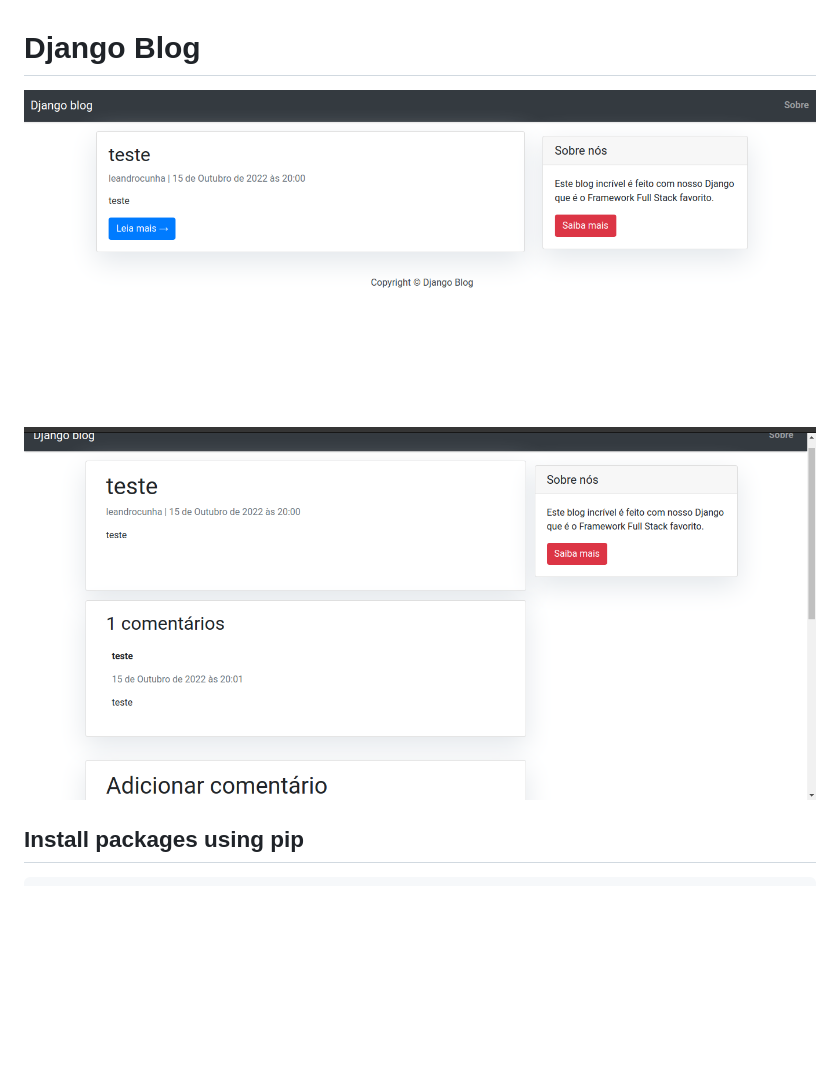
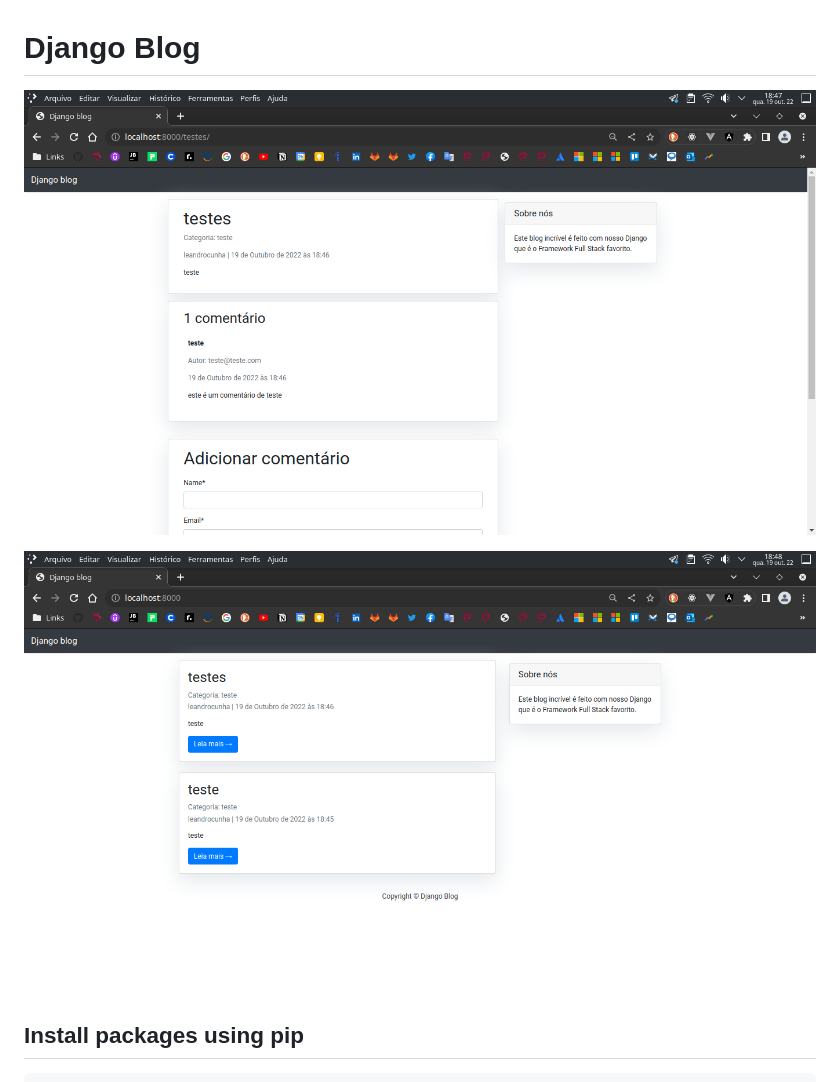
Before and after one commit to leandrocunha526/django-webblog, a Markdown page: README.md, the part around the change. Rendered like a GitHub page; pictures changed too: .github/images/Screenshot_20221015_201003.png (deleted), .github/images/Screenshot_20221015_201039.png (deleted), .github/images/Screenshot_20221019_184758.png (added); blank space fills up the shorter version.

```diff
--- a/README.md
+++ b/README.md
@@ -1,8 +1,8 @@
 # Django Blog
 
-![screenshot](.github/images/Screenshot_20221015_201003.png)
+![screenshot](.github/images/Screenshot_20221019_184758.png)
 
-![screenshot](.github/images/Screenshot_20221015_201039.png)
+![screenshot](.github/images/Screenshot_20221019_184812.png)
 
 
 ## Install packages using pip
```
